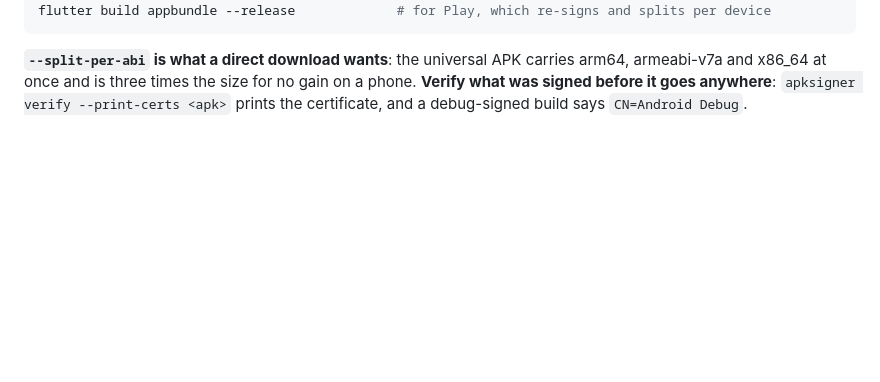
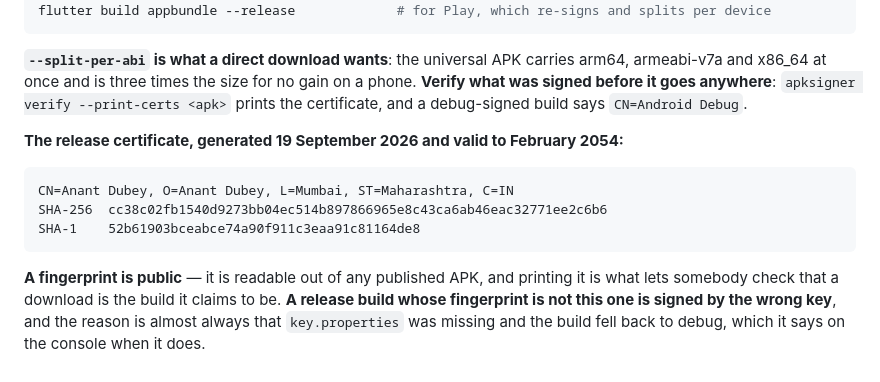
Before and after one commit to dubeyanant/chit, a Markdown page: docs/PACKAGES.md, the part around the change. Rendered like a GitHub page; blank space fills up the shorter version.

````diff
--- a/docs/PACKAGES.md
+++ b/docs/PACKAGES.md
@@ -150,3 +150,16 @@ flutter build appbundle --release             # for Play, which re-signs and spl
 and x86_64 at once and is three times the size for no gain on a phone. **Verify what was signed
 before it goes anywhere**: `apksigner verify --print-certs <apk>` prints the certificate, and a
 debug-signed build says `CN=Android Debug`.
+
+**The release certificate, generated 19 September 2026 and valid to February 2054:**
+
+```
+CN=Anant Dubey, O=Anant Dubey, L=Mumbai, ST=Maharashtra, C=IN
+SHA-256  cc38c02fb1540d9273bb04ec514b897866965e8c43ca6ab46eac32771ee2c6b6
+SHA-1    52b61903bceabce74a90f911c3eaa91c81164de8
+```
+
+**A fingerprint is public** — it is readable out of any published APK, and printing it is what lets
+somebody check that a download is the build it claims to be. **A release build whose fingerprint is
+not this one is signed by the wrong key**, and the reason is almost always that `key.properties` was
+missing and the build fell back to debug, which it says on the console when it does.
````
Also changed, not shown: docs/OPEN-QUESTIONS.md (+9 -7 lines).
